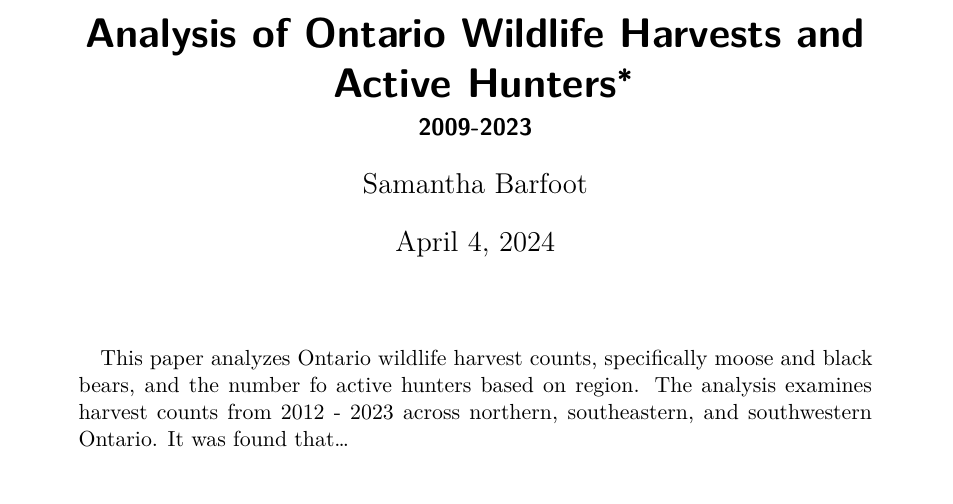
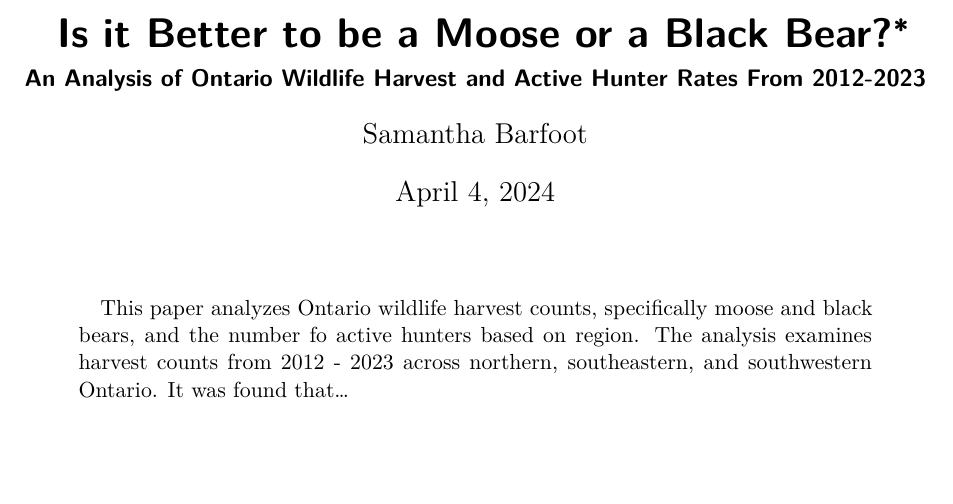
Before and after one commit to SamanthaBarfoot/wildlife_hunting, a Quarto document (paper/paper.qmd): part of page 1 of 2 before the commit and part of the page after it, cut at the place of the change, the shorter picture padded with empty space. Rendered offline with R 4.5, knitr and Pandoc in place of Quarto, then LaTeX, with nearby package versions.

Commit message:
Updated title and subtitle of paper

```diff
--- a/paper/paper.qmd
+++ b/paper/paper.qmd
@@ -1,6 +1,6 @@
 ---
-title: "Analysis of Ontario Wildlife Harvests and Active Hunters"
-subtitle: "2009-2023"
+title: "Is it Better to be a Moose or a Black Bear?"
+subtitle: "An Analysis of Ontario Wildlife Harvest and Active Hunter Rates From 2012-2023"
 author: Samantha Barfoot
 thanks: "Code and data are available at: https://github.com/SamanthaBarfoot/wildlife_hunting.git"
 date: today
```
